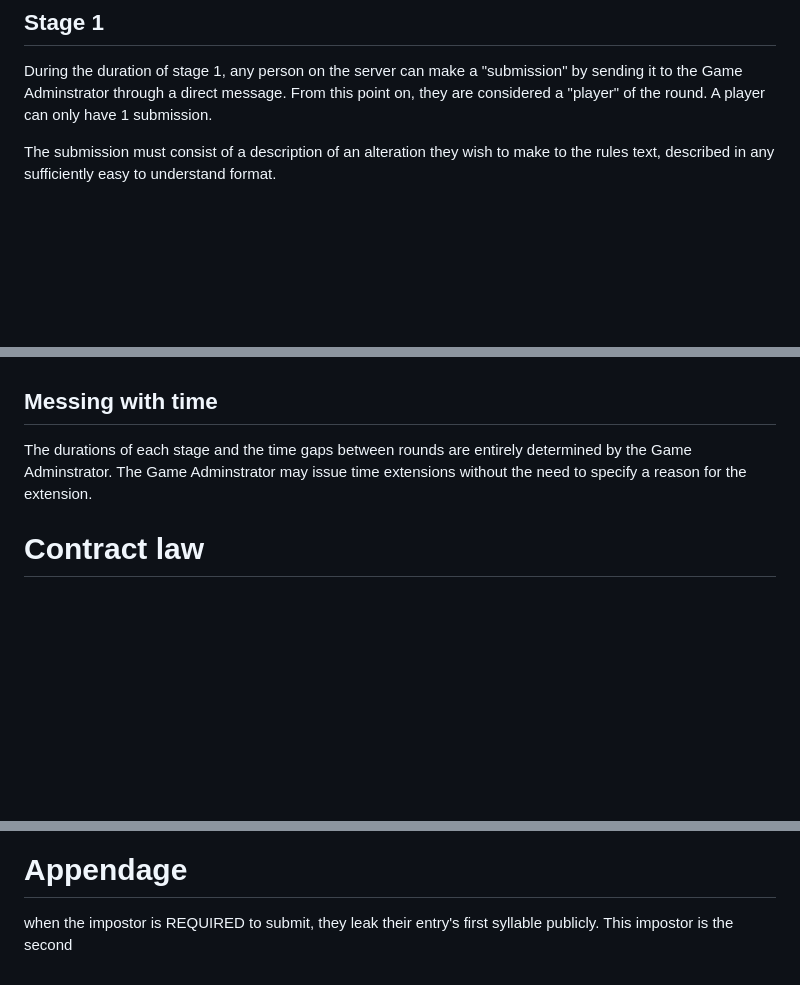
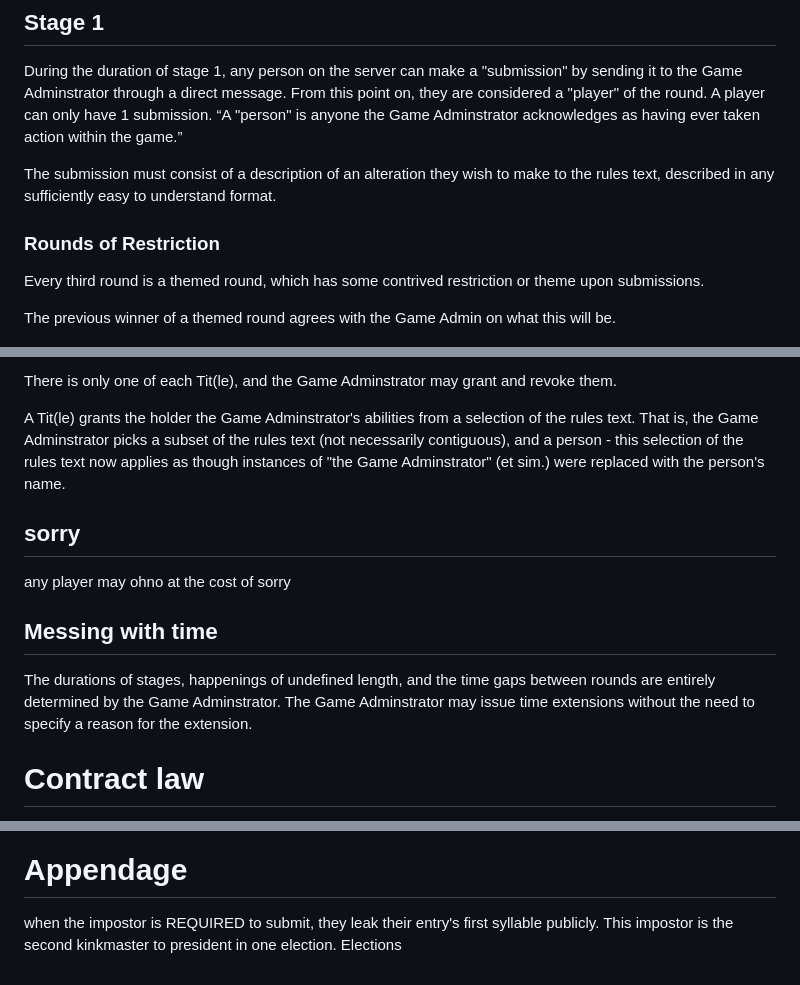
Before and after one commit to Jetison333/rotg, a Markdown page: current-round-rules.md, 3 parts joined by grey strips. GitHub-like rendering; blank space fills up the shorter version.

```diff
--- a/current-round-rules.md
+++ b/current-round-rules.md
@@ -9,8 +9,15 @@ The Game Administrator has the final word on all issues regarding the interpreta
 ## Stage 1
 During the duration of stage 1, any person on the server can make a "submission" by sending it to the Game Adminstrator through a direct message.
 From this point on, they are considered a "player" of the round. A player can only have 1 submission.
+“A "person" is anyone the Game Adminstrator acknowledges as having ever taken action within the game.”
 
 The submission must consist of a description of an alteration they wish to make to the rules text, described in any sufficiently easy to understand format.
+
+### Rounds of Restriction
+
+Every third round is a themed round, which has some contrived restriction or theme upon submissions.
+
+The previous winner of a themed round agrees with the Game Admin on what this will be.
 
 ![image](img/hats.png)
 
@@ -43,5 +103,15 @@ Each player will now have a number of marbles that carry on into future rounds.
+There is only one of each Tit(le), and the Game Adminstrator may grant and revoke them.
+
+A Tit(le) grants the holder the Game Adminstrator's abilities from a selection of the rules text.  That is, the Game Adminstrator picks a subset of the rules text (not necessarily contiguous), and a person - this selection of the rules text now applies as though instances of "the Game Adminstrator" (et sim.) were replaced with the person's name.
+
+
+## sorry
+
+any player may ohno at the cost of sorry
+
+
 ## Messing with time
-The durations of each stage and the time gaps between rounds are entirely determined by the Game Adminstrator. The Game Adminstrator may issue time extensions without the need to specify a reason for the extension.
+The durations of stages, happenings of undefined length, and the time gaps between rounds are entirely determined by the Game Adminstrator. The Game Adminstrator may issue time extensions without the need to specify a reason for the extension.
 
 # Contract law
 Players may enter into contracts with other players. In order for a contract to be valid, it must contain obligations and signatures and be submitted to the Game Adminstrator who will enforce the contract's terms. A contract may also contain penalties.
@@ -83,4 +154,4 @@ Interpretation (but not enforcement) of the Appendage is up to the Appendicks, w
 <sub>“Appendagealism – A rare term referring to a philosophy or view that emphasizes the importance of attachments or secondary elements in a system.”—ChatGPT</sub>
 
 # Appendage
-when the impostor is REQUIRED to submit, they leak their entry's first syllable publicly. This impostor is the second
+when the impostor is REQUIRED to submit, they leak their entry's first syllable publicly. This impostor is the second kinkmaster to president in one election. Elections
```
Also changed, not shown: other parts of current-round-rules.md (+55 -1 lines).
